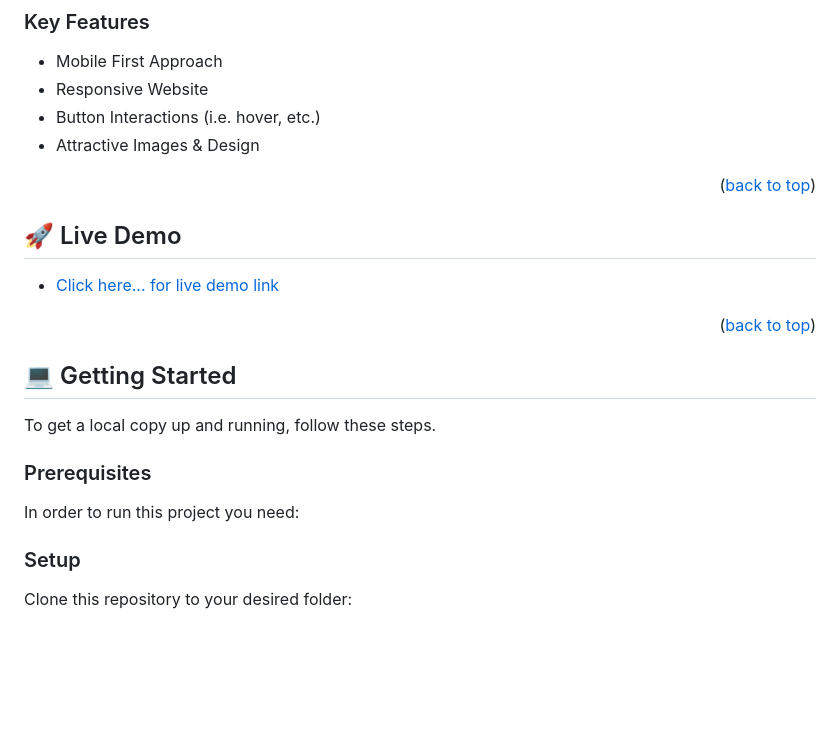
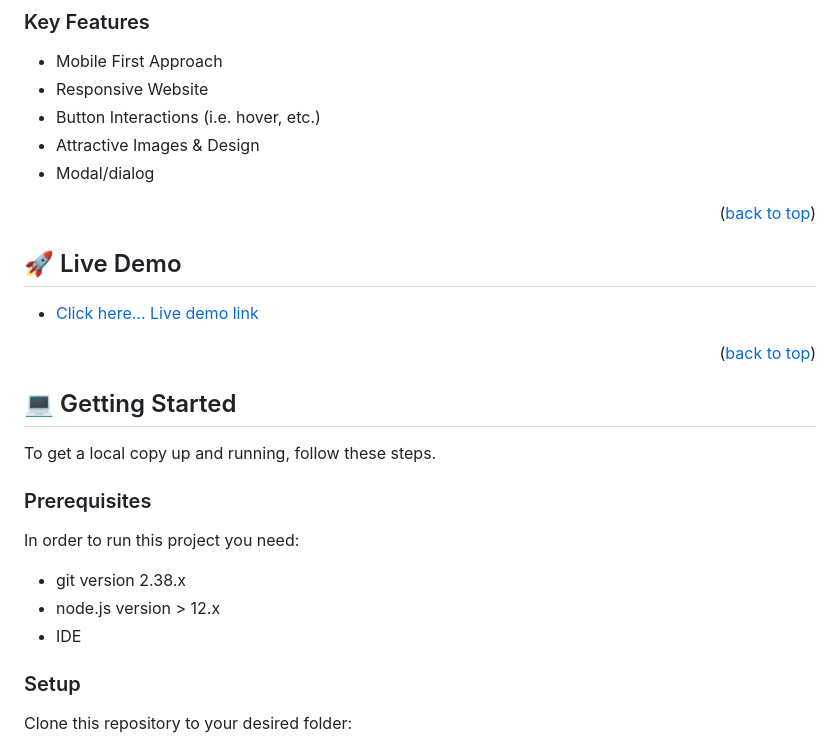
Before and after one commit to fickryiman/fickryiman.github.io, a Markdown page: README.md, the part around the change printed below. Rendered like a GitHub page; blank space fills up the shorter version.

````diff
--- a/README.md
+++ b/README.md
@@ -121,6 +123,7 @@ Portfolio: mobile-first approach & responsive on desktop version and bigger size
 - Responsive Website
 - Button Interactions (i.e. hover, etc.)
 - Attractive Images & Design
+- Modal/dialog
 
 <p align="right">(<a href="#readme-top">back to top</a>)</p>
 
@@ -130,7 +133,7 @@ Portfolio: mobile-first approach & responsive on desktop version and bigger size
 
 <!-- > Add a link to your deployed project. -->
 
-- [Click here... for live demo link](https://fickryiman.github.io)
+- [Click here... Live demo link](https://fickryiman.github.io)
 
 <p align="right">(<a href="#readme-top">back to top</a>)</p>
 
@@ -145,14 +148,10 @@ To get a local copy up and running, follow these steps.
 ### Prerequisites
 
 In order to run this project you need:
+- git version 2.38.x
+- node.js version > 12.x
+- IDE
 
-<!--
-Example command:
-
-```sh
- gem install rails
-```
- -->
 
 ### Setup
 
````
Also changed, not shown: other parts of README.md (+2 -0 lines).
